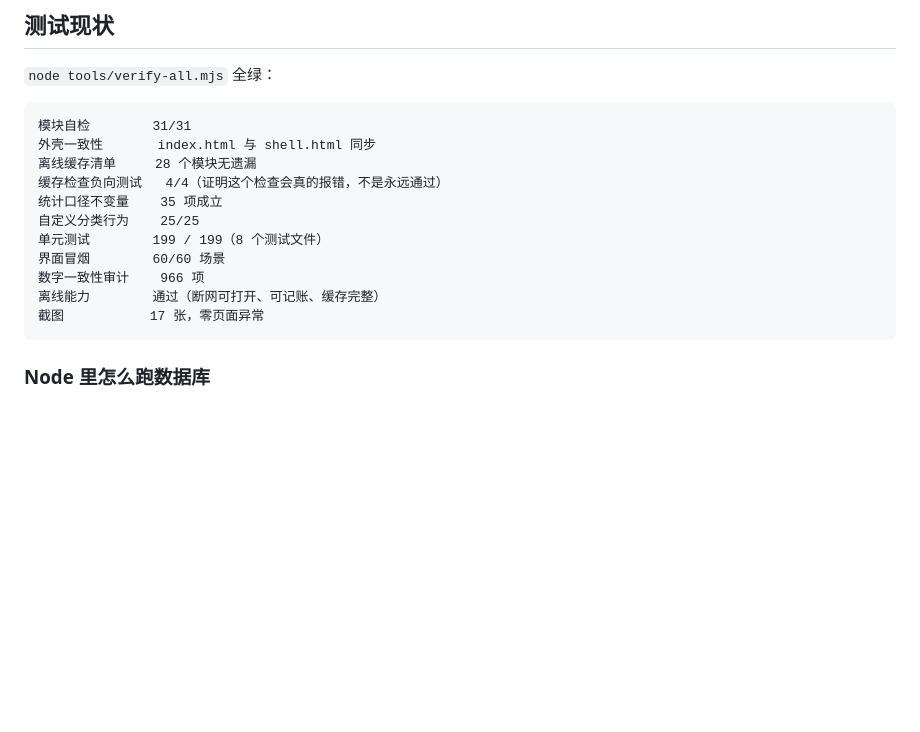
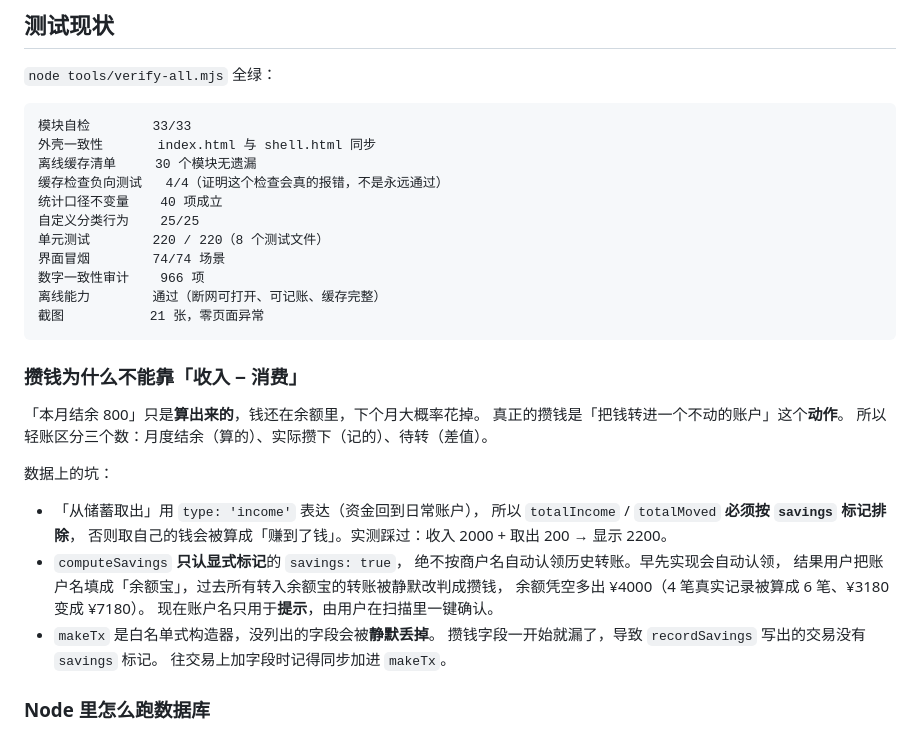
Before and after one commit to zach610176/qingzhang, a Markdown page: README.md, the part around the change. GitHub-like rendering; blank space fills up the shorter version.

Commit message:
轻账：更新 README.md

````diff
--- a/README.md
+++ b/README.md
@@ -194,18 +194,37 @@ DSH 的 Windows 沙箱禁止开管道，会报 `spawn EPERM`。
 `node tools/verify-all.mjs` 全绿：
 
 ```
-模块自检        31/31
+模块自检        33/33
 外壳一致性       index.html 与 shell.html 同步
-离线缓存清单     28 个模块无遗漏
+离线缓存清单     30 个模块无遗漏
 缓存检查负向测试   4/4（证明这个检查会真的报错，不是永远通过）
-统计口径不变量    35 项成立
+统计口径不变量    40 项成立
 自定义分类行为    25/25
-单元测试        199 / 199（8 个测试文件）
-界面冒烟        60/60 场景
+单元测试        220 / 220（8 个测试文件）
+界面冒烟        74/74 场景
 数字一致性审计    966 项
 离线能力        通过（断网可打开、可记账、缓存完整）
-截图           17 张，零页面异常
+截图           21 张，零页面异常
 ```
+
+### 攒钱为什么不能靠「收入 − 消费」
+
+「本月结余 800」只是**算出来的**，钱还在余额里，下个月大概率花掉。
+真正的攒钱是「把钱转进一个不动的账户」这个**动作**。
+所以轻账区分三个数：月度结余（算的）、实际攒下（记的）、待转（差值）。
+
+数据上的坑：
+- 「从储蓄取出」用 `type: 'income'` 表达（资金回到日常账户），
+  所以 `totalIncome` / `totalMoved` **必须按 `savings` 标记排除**，
+  否则取自己的钱会被算成「赚到了钱」。实测踩过：收入 2000 + 取出 200 → 显示 2200。
+- `computeSavings` **只认显式标记**的 `savings: true`，
+  绝不按商户名自动认领历史转账。早先实现会自动认领，
+  结果用户把账户名填成「余额宝」，过去所有转入余额宝的转账被静默改判成攒钱，
+  余额凭空多出 ¥4000（4 笔真实记录被算成 6 笔、¥3180 变成 ¥7180）。
+  现在账户名只用于**提示**，由用户在扫描里一键确认。
+- `makeTx` 是白名单式构造器，没列出的字段会被**静默丢掉**。
+  攒钱字段一开始就漏了，导致 `recordSavings` 写出的交易没有 `savings` 标记。
+  往交易上加字段时记得同步加进 `makeTx`。
 
 ### Node 里怎么跑数据库
 
````
